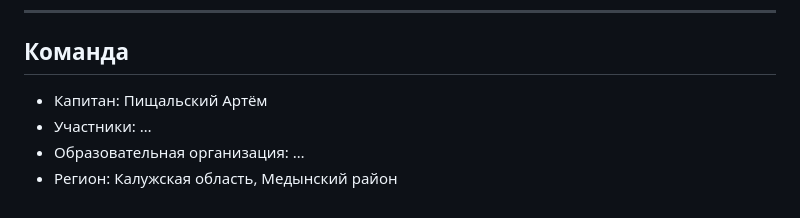
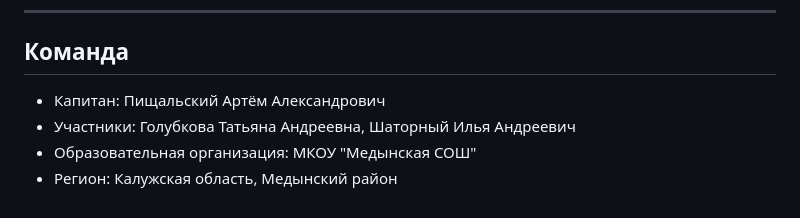
Before and after one commit to Artemfiks/perron-15, a Markdown page: README.md, the part around the change. Rendered like a GitHub page.

```diff
--- a/README.md
+++ b/README.md
@@ -166,7 +166,7 @@ T_прибытия = min(T_пеш, T_авто)
 
 ## Команда
 
-- Капитан: Пищальский Артём
-- Участники: …
-- Образовательная организация: …
+- Капитан: Пищальский Артём Александрович
+- Участники: Голубкова Татьяна Андреевна, Шаторный Илья Андреевич
+- Образовательная организация: МКОУ "Медынская СОШ"
 - Регион: Калужская область, Медынский район
```
